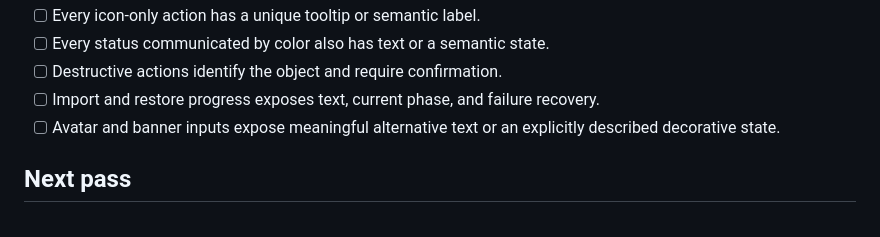
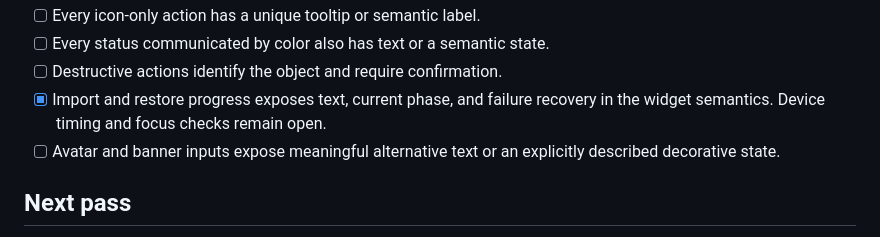
Before and after one commit to EndofTimeWorks/pluris-haven, a Markdown page: docs/mobile-accessibility.md, the part around the change. Drawn GitHub-style.

Commit message:
docs(accessibility): update progress notes

```diff
--- a/docs/mobile-accessibility.md
+++ b/docs/mobile-accessibility.md
@@ -55,8 +55,9 @@ check. Link the evidence from the release record or a focused test.
 - [ ] Every icon-only action has a unique tooltip or semantic label.
 - [ ] Every status communicated by color also has text or a semantic state.
 - [ ] Destructive actions identify the object and require confirmation.
-- [ ] Import and restore progress exposes text, current phase, and failure
-      recovery.
+- [x] Import and restore progress exposes text, current phase, and failure
+      recovery in the widget semantics. Device timing and focus checks remain
+      open.
 - [ ] Avatar and banner inputs expose meaningful alternative text or an
       explicitly described decorative state.
 
```
Also changed, not shown: CHANGELOG.md (+3 -3 lines).
